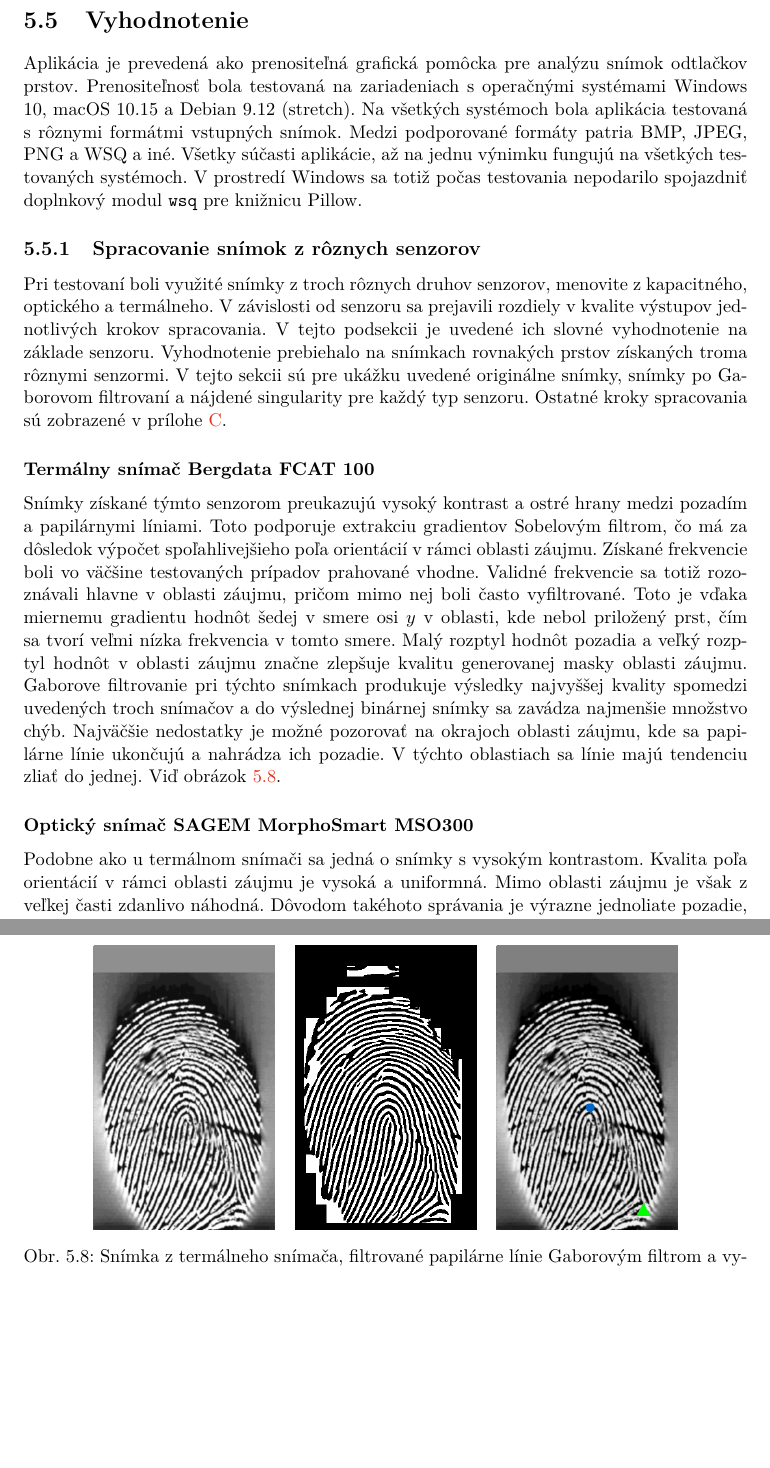
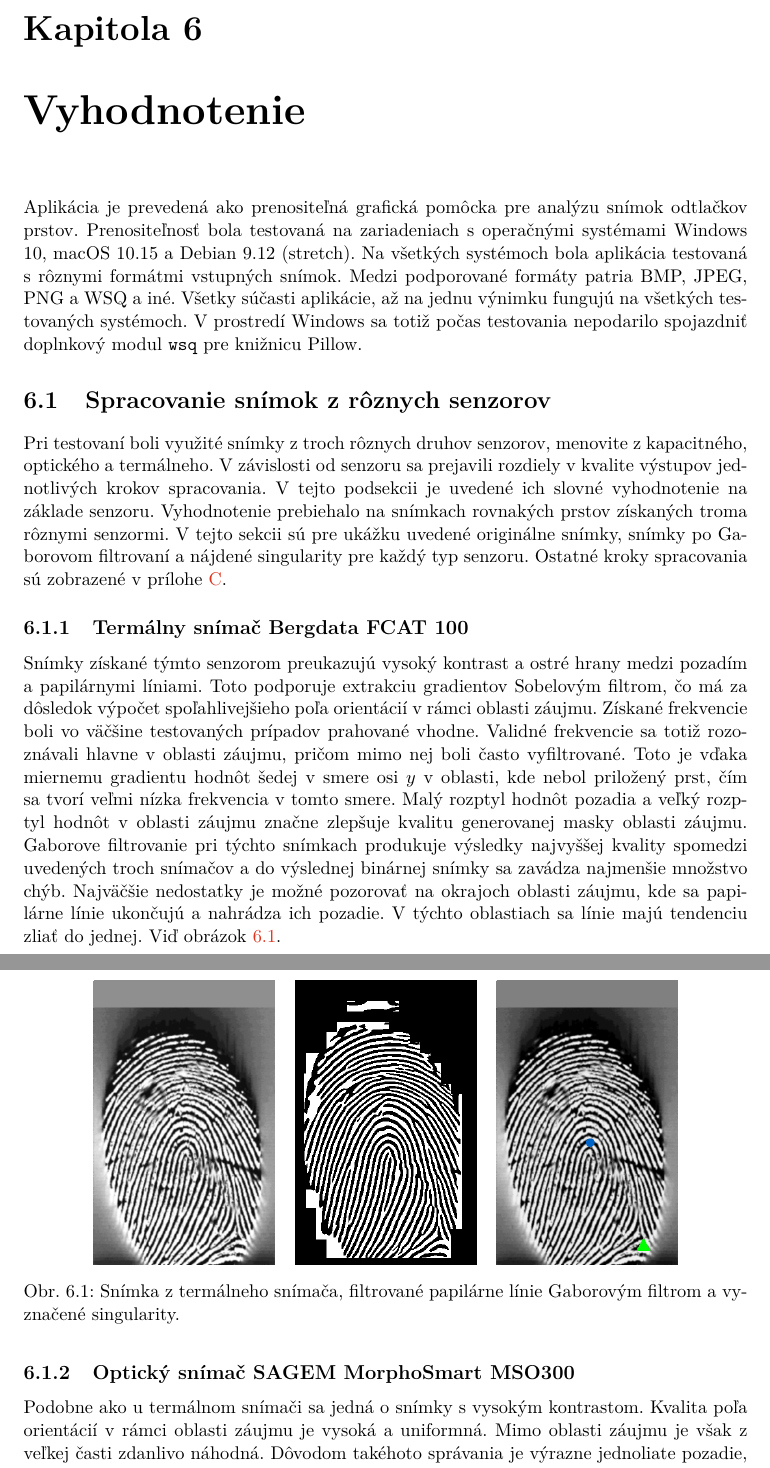
Before and after one commit to pemeth/wsq_editor, a LaTeX thesis (doc/xnemet04.tex, which reads doc/projekt-01-kapitoly-chapters.tex): two parts of pages 47 and 48 of 59, joined at a grey line, cut at the place of the change, the shorter picture padded with empty space. Compiled offline with pdfLaTeX.

Commit message:
Split the last chapter into two
The resulting chapters are Navrh a implementacia and Vyhodnotenie. This
was suggested by my supervisor.

```diff
--- a/doc/projekt-01-kapitoly-chapters.tex
+++ b/doc/projekt-01-kapitoly-chapters.tex
@@ -1444,20 +1444,20 @@
   \end{itemize}
   V prípade, že na základe pravidiel nie je algoritmus schopný zaradiť odtlačok do triedy, zaradí sa do triedy \uv{unknown}.
 
-  \section{Vyhodnotenie}
+\chapter{Vyhodnotenie}
   Aplikácia je prevedená ako prenositeľná grafická pomôcka pre analýzu snímok odtlačkov prstov. Prenositeľnosť bola testovaná na zariadeniach s operačnými
   systémami Windows 10, macOS 10.15 a Debian 9.12 (stretch). Na všetkých systémoch bola aplikácia testovaná s rôznymi formátmi vstupných snímok. Medzi
   podporované formáty patria BMP, JPEG, PNG a WSQ a iné. Všetky súčasti aplikácie, až na jednu výnimku fungujú na všetkých testovaných systémoch. V prostredí
   Windows sa totiž počas testovania nepodarilo spojazdniť doplnkový modul \texttt{wsq} pre knižnicu Pillow.
 
-  \subsection{Spracovanie snímok z rôznych senzorov}
+  \section{Spracovanie snímok z rôznych senzorov}
   Pri testovaní boli využité snímky z troch rôznych druhov senzorov, menovite z kapacitného, optického a termálneho. V závislosti od senzoru sa prejavili
   rozdiely v kvalite výstupov jednotlivých krokov spracovania. V tejto podsekcii je uvedené ich slovné vyhodnotenie na základe senzoru.
   Vyhodnotenie prebiehalo na snímkach rovnakých prstov získaných troma rôznymi senzormi. V tejto sekcii sú pre ukážku uvedené originálne snímky,
   snímky po Gaborovom filtrovaní a nájdené singularity pre každý typ senzoru. Ostatné kroky spracovania sú zobrazené v
   prílohe~{\ref{priloha:vysledky_spracovania}}.
 
-  \subsubsection{Termálny snímač Bergdata FCAT 100}
+  \subsection{Termálny snímač Bergdata FCAT 100}
   Snímky získané týmto senzorom preukazujú vysoký kontrast a ostré hrany medzi pozadím a papilárnymi líniami. Toto podporuje extrakciu gradientov Sobelovým
   filtrom, čo má za dôsledok výpočet spoľahlivejšieho poľa orientácií v rámci oblasti záujmu. Získané frekvencie boli vo väčšine testovaných prípadov
   prahované vhodne. Validné frekvencie sa totiž rozoznávali hlavne v oblasti záujmu, pričom mimo nej boli často vyfiltrované. Toto je vďaka miernemu gradientu
@@ -1476,7 +1476,7 @@
     \label{obr:vyhodnotenie_termal_mini}
   \end{figure*}
 
-  \subsubsection{Optický snímač SAGEM MorphoSmart MSO300}
+  \subsection{Optický snímač SAGEM MorphoSmart MSO300}
   Podobne ako u termálnom snímači sa jedná o snímky s vysokým kontrastom. Kvalita poľa orientácií v rámci oblasti záujmu je vysoká a uniformná. Mimo oblasti
   záujmu je však z veľkej časti zdanlivo náhodná. Dôvodom takéhoto správania je výrazne jednoliate pozadie, kde neprítomnosť uniformného gradientu spôsobuje
   roztrieštené pole orientácií. Z rovnakého dôvodu sa nespoľahlivejšie prahujú frekvencie mimo papilárnych línií, kde sa často rozoznávajú validné frekvencie.
```
Also changed, not shown: doc/projekt-01-kapitoly-chapters.tex (8 more changed lines).
